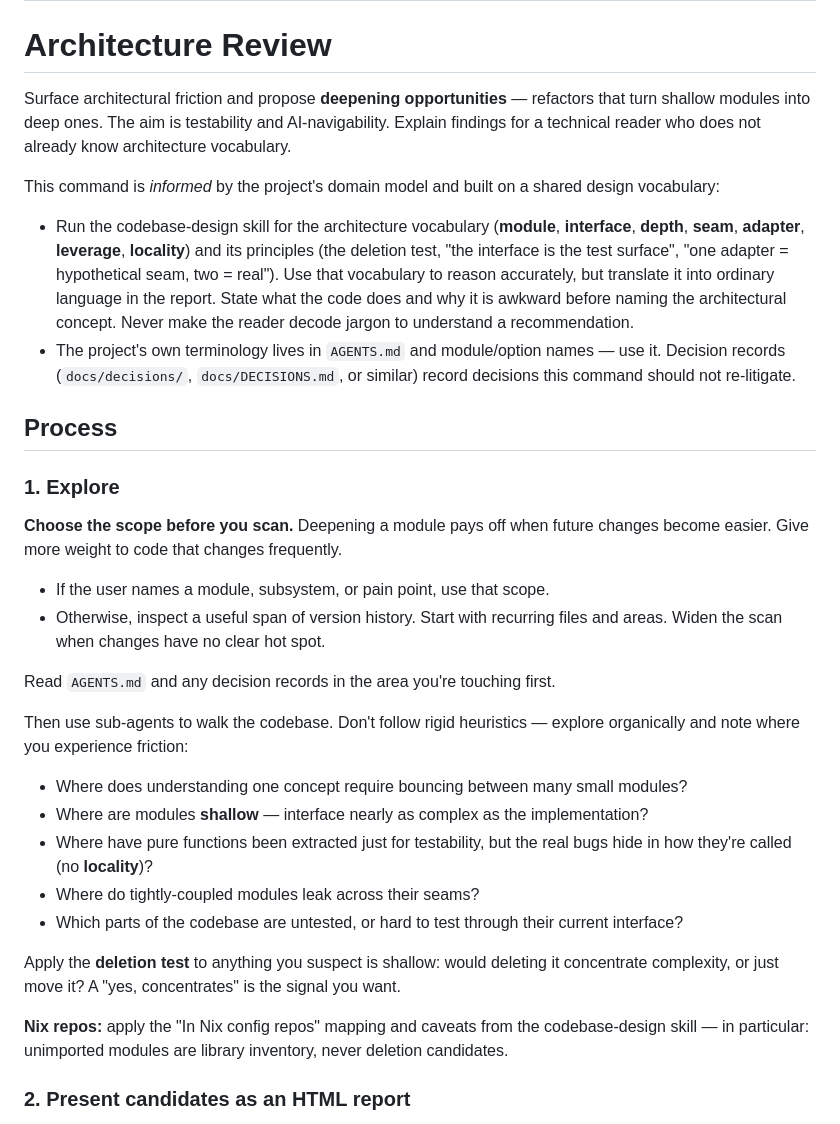
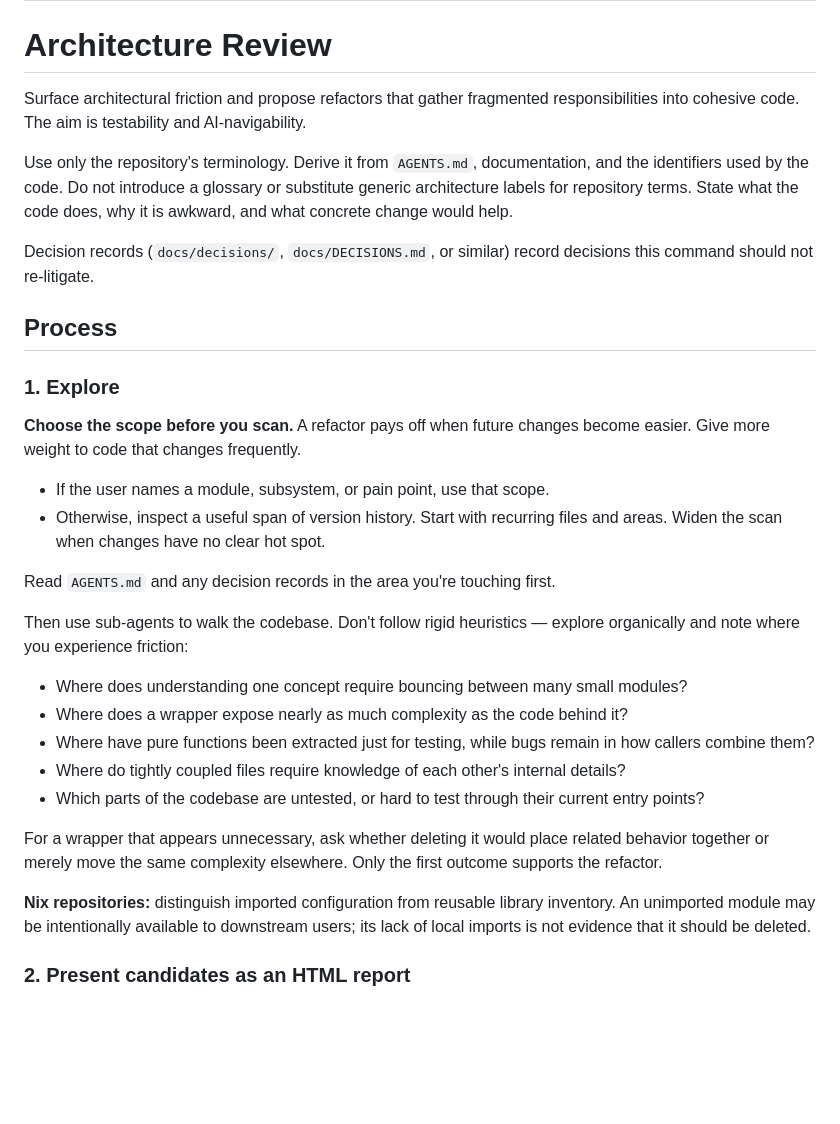
Before and after one commit to fosskar/pi-pack, a Markdown page: skills/architecture-review/SKILL.md, the part around one of its changes. GitHub-like rendering; blank space fills up the shorter version.

Commit message:
architecture-review: remove design skill dependency

```diff
--- a/skills/architecture-review/SKILL.md
+++ b/skills/architecture-review/SKILL.md
@@ -6,18 +6,17 @@ disable-model-invocation: true
 
 # Architecture Review
 
-Surface architectural friction and propose **deepening opportunities** — refactors that turn shallow modules into deep ones. The aim is testability and AI-navigability. Explain findings for a technical reader who does not already know architecture vocabulary.
+Surface architectural friction and propose refactors that gather fragmented responsibilities into cohesive code. The aim is testability and AI-navigability.
 
-This command is _informed_ by the project's domain model and built on a shared design vocabulary:
+Use only the repository's terminology. Derive it from `AGENTS.md`, documentation, and the identifiers used by the code. Do not introduce a glossary or substitute generic architecture labels for repository terms. State what the code does, why it is awkward, and what concrete change would help.
 
-- Run the codebase-design skill for the architecture vocabulary (**module**, **interface**, **depth**, **seam**, **adapter**, **leverage**, **locality**) and its principles (the deletion test, "the interface is the test surface", "one adapter = hypothetical seam, two = real"). Use that vocabulary to reason accurately, but translate it into ordinary language in the report. State what the code does and why it is awkward before naming the architectural concept. Never make the reader decode jargon to understand a recommendation.
-- The project's own terminology lives in `AGENTS.md` and module/option names — use it. Decision records (`docs/decisions/`, `docs/DECISIONS.md`, or similar) record decisions this command should not re-litigate.
+Decision records (`docs/decisions/`, `docs/DECISIONS.md`, or similar) record decisions this command should not re-litigate.
 
 ## Process
 
 ### 1. Explore
 
-**Choose the scope before you scan.** Deepening a module pays off when future changes become easier. Give more weight to code that changes frequently.
+**Choose the scope before you scan.** A refactor pays off when future changes become easier. Give more weight to code that changes frequently.
 
 - If the user names a module, subsystem, or pain point, use that scope.
 - Otherwise, inspect a useful span of version history. Start with recurring files and areas. Widen the scan when changes have no clear hot spot.
@@ -27,14 +26,14 @@ Read `AGENTS.md` and any decision records in the area you're touching first.
 Then use sub-agents to walk the codebase. Don't follow rigid heuristics — explore organically and note where you experience friction:
 
 - Where does understanding one concept require bouncing between many small modules?
-- Where are modules **shallow** — interface nearly as complex as the implementation?
-- Where have pure functions been extracted just for testability, but the real bugs hide in how they're called (no **locality**)?
-- Where do tightly-coupled modules leak across their seams?
-- Which parts of the codebase are untested, or hard to test through their current interface?
+- Where does a wrapper expose nearly as much complexity as the code behind it?
+- Where have pure functions been extracted just for testing, while bugs remain in how callers combine them?
+- Where do tightly coupled files require knowledge of each other's internal details?
+- Which parts of the codebase are untested, or hard to test through their current entry points?
 
-Apply the **deletion test** to anything you suspect is shallow: would deleting it concentrate complexity, or just move it? A "yes, concentrates" is the signal you want.
+For a wrapper that appears unnecessary, ask whether deleting it would place related behavior together or merely move the same complexity elsewhere. Only the first outcome supports the refactor.
 
-**Nix repos:** apply the "In Nix config repos" mapping and caveats from the codebase-design skill — in particular: unimported modules are library inventory, never deletion candidates.
+**Nix repositories:** distinguish imported configuration from reusable library inventory. An unimported module may be intentionally available to downstream users; its lack of local imports is not evidence that it should be deleted.
 
 ### 2. Present candidates as an HTML report
 
```
Also changed, not shown: other parts of skills/architecture-review/SKILL.md (+4 -5 lines), skills/architecture-review/HTML-REPORT.md (+27 -30 lines).
